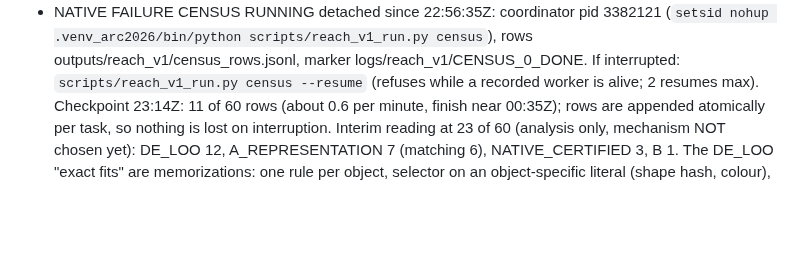
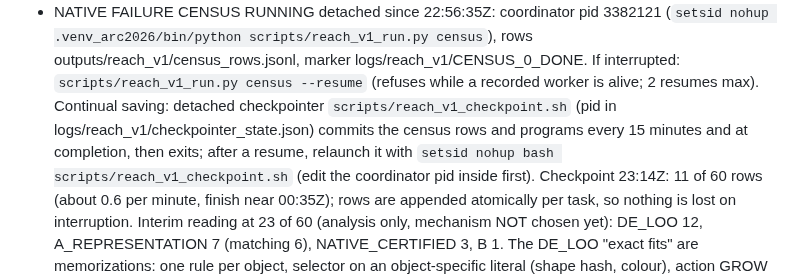
Before and after one commit to ChimdiWalter/Symbolic_Reasoning_LLM_ARC-AGI, a Markdown page: RESUME.md, the part around the change. Rendered like a GitHub page; blank space fills up the shorter version.

Commit message:
Updating RESUME with the census checkpointer and its restart rule

```diff
--- a/RESUME.md
+++ b/RESUME.md
@@ -196,6 +196,11 @@ pilot, no ARC-1000, no eval splits, no push.
   census`), rows outputs/reach_v1/census_rows.jsonl, marker
   logs/reach_v1/CENSUS_0_DONE. If interrupted: `scripts/reach_v1_run.py
   census --resume` (refuses while a recorded worker is alive; 2 resumes max).
+  Continual saving: detached checkpointer `scripts/reach_v1_checkpoint.sh`
+  (pid in logs/reach_v1/checkpointer_state.json) commits the census rows
+  and programs every 15 minutes and at completion, then exits; after a
+  resume, relaunch it with `setsid nohup bash scripts/reach_v1_checkpoint.sh`
+  (edit the coordinator pid inside first).
   Checkpoint 23:14Z: 11 of 60 rows (about 0.6 per minute, finish near
   00:35Z); rows are appended atomically per task, so nothing is lost on
   interruption.
```
